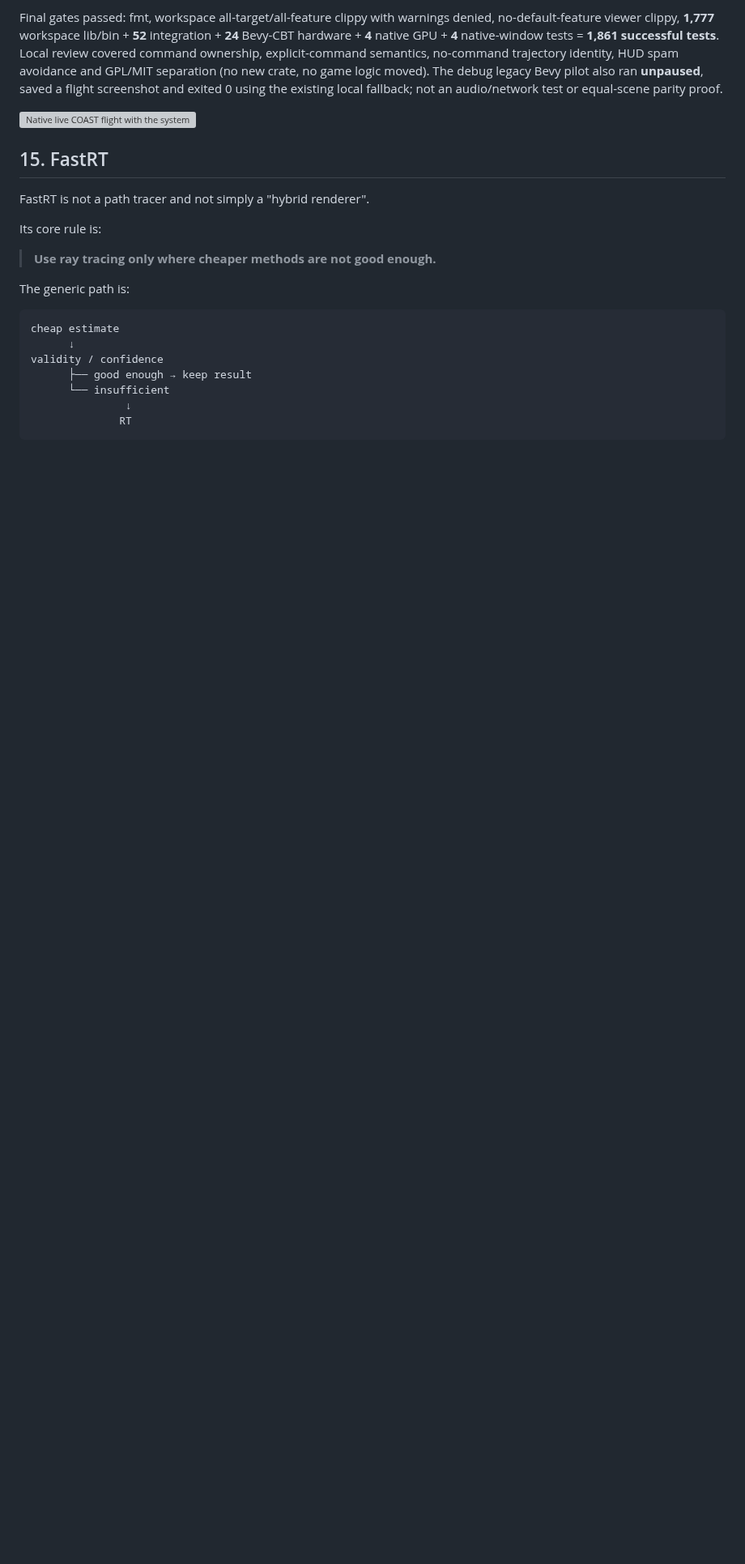
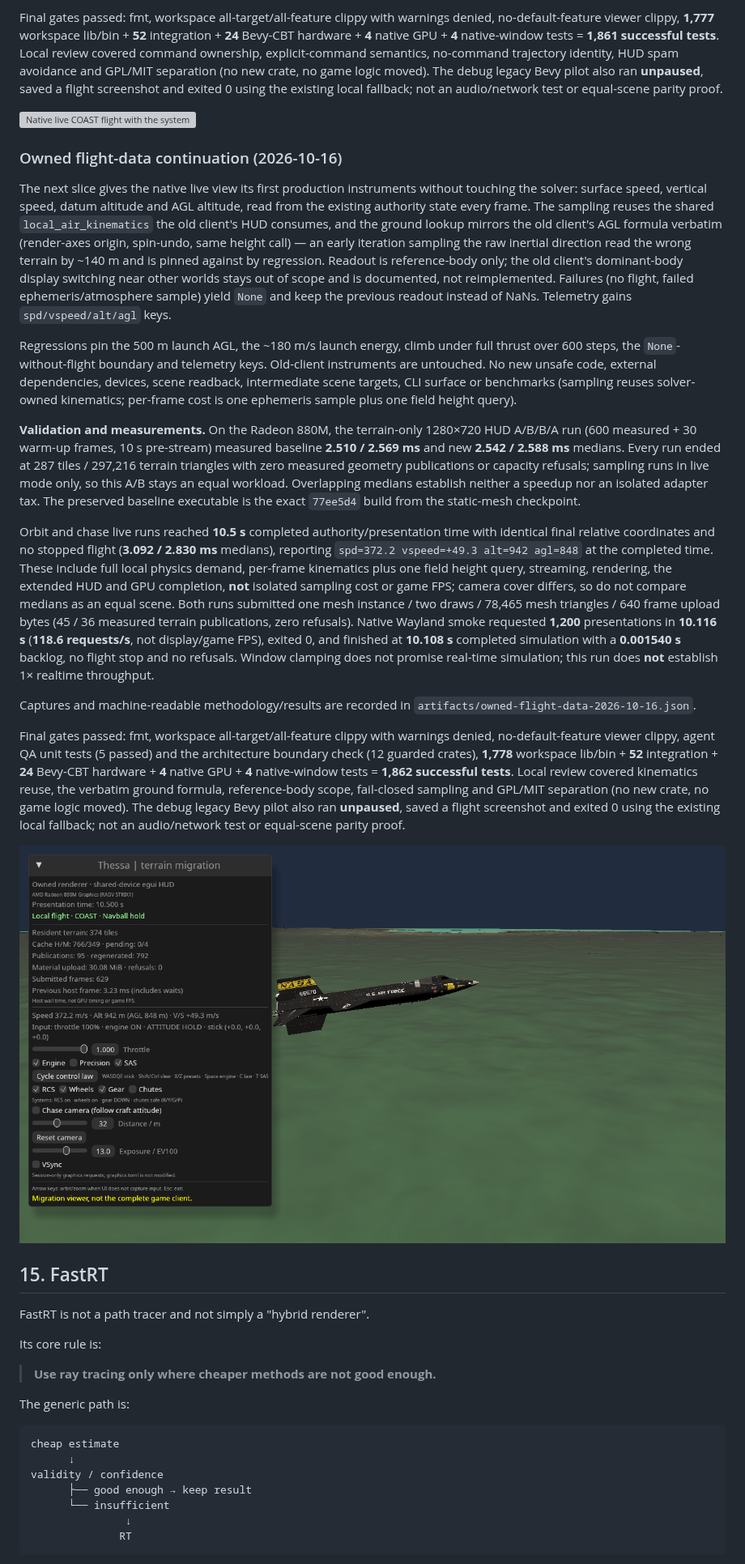
Before and after one commit to Mar2ianen/project-thessa, a Markdown page: docs/39_BEVY_EXIT_AND_ENGINE_MIGRATION.md, the part around the change. Shown at 81% size. Rendered like a GitHub page; pictures changed too: docs/artifacts/owned-data-flight-2026-10-16.png (added); blank space fills up the shorter version; grey boxes are pictures that could not be loaded.

```diff
--- a/docs/39_BEVY_EXIT_AND_ENGINE_MIGRATION.md
+++ b/docs/39_BEVY_EXIT_AND_ENGINE_MIGRATION.md
@@ -1838,6 +1838,68 @@ equal-scene parity proof.
 
 ![Native live COAST flight with the systems panel](artifacts/owned-parts-flight-2026-10-16.png)
 
+### Owned flight-data continuation (2026-10-16)
+
+The next slice gives the native live view its first production instruments
+without touching the solver: surface speed, vertical speed, datum altitude
+and AGL altitude, read from the existing authority state every frame. The
+sampling reuses the shared `local_air_kinematics` the old client's HUD
+consumes, and the ground lookup mirrors the old client's AGL formula
+verbatim (render-axes origin, spin-undo, same height call) — an early
+iteration sampling the raw inertial direction read the wrong terrain by
+~140 m and is pinned against by regression. Readout is reference-body only;
+the old client's dominant-body display switching near other worlds stays
+out of scope and is documented, not reimplemented. Failures (no flight,
+failed ephemeris/atmosphere sample) yield `None` and keep the previous
+readout instead of NaNs. Telemetry gains `spd/vspeed/alt/agl` keys.
+
+Regressions pin the 500 m launch AGL, the ~180 m/s launch energy, climb
+under full thrust over 600 steps, the `None`-without-flight boundary and
+telemetry keys. Old-client instruments are untouched. No new unsafe code,
+external dependencies, devices, scene readback, intermediate scene targets,
+CLI surface or benchmarks (sampling reuses solver-owned kinematics; per-frame
+cost is one ephemeris sample plus one field height query).
+
+**Validation and measurements.** On the Radeon 880M, the terrain-only 1280×720
+HUD A/B/B/A run (600 measured + 30 warm-up frames, 10 s pre-stream) measured
+baseline **2.510 / 2.569 ms** and new **2.542 / 2.588 ms** medians. Every run
+ended at 287 tiles / 297,216 terrain triangles with zero measured geometry
+publications or capacity refusals; sampling runs in live mode only, so this
+A/B stays an equal workload. Overlapping medians establish neither a speedup
+nor an isolated adapter tax. The preserved baseline executable is the exact
+`77ee5d4` build from the static-mesh checkpoint.
+
+Orbit and chase live runs reached **10.5 s** completed authority/presentation
+time with identical final relative coordinates and no stopped flight (**3.092 /
+2.830 ms** medians), reporting `spd=372.2 vspeed=+49.3 alt=942 agl=848` at the
+completed time. These include full local physics demand, per-frame kinematics
+plus one field height query, streaming, rendering, the extended HUD and GPU
+completion, **not** isolated sampling cost or game FPS; camera cover differs,
+so do not compare medians as an equal scene. Both runs submitted one mesh
+instance / two draws / 78,465 mesh triangles / 640 frame upload bytes (45 /
+36 measured terrain publications, zero refusals). Native Wayland smoke
+requested **1,200** presentations in **10.116 s** (**118.6 requests/s**, not
+display/game FPS), exited 0, and finished at **10.108 s** completed simulation
+with a **0.001540 s** backlog, no flight stop and no refusals. Window clamping
+does not promise real-time simulation; this run does **not** establish 1×
+realtime throughput.
+
+Captures and machine-readable methodology/results are recorded in
+`artifacts/owned-flight-data-2026-10-16.json`.
+
+Final gates passed: fmt, workspace all-target/all-feature clippy with warnings
+denied, no-default-feature viewer clippy, agent QA unit tests (5 passed) and
+the architecture boundary check (12 guarded crates), **1,778** workspace
+lib/bin + **52** integration + **24** Bevy-CBT hardware + **4** native GPU +
+**4** native-window tests = **1,862 successful tests**. Local review covered
+kinematics reuse, the verbatim ground formula, reference-body scope,
+fail-closed sampling and GPL/MIT separation (no new crate, no game logic
+moved). The debug legacy Bevy pilot also ran **unpaused**, saved a flight
+screenshot and exited 0 using the existing local fallback; not an
+audio/network test or equal-scene parity proof.
+
+![Native live COAST flight with speed/altitude readout](artifacts/owned-data-flight-2026-10-16.png)
+
 ## 15. FastRT
 
 FastRT is not a path tracer and not simply a "hybrid renderer".
```
Also changed, not shown: README.md (+5 -1 lines), docs/00_STATUS.md (+1 -1 lines), docs/artifacts/owned-data-new-1-2026-10-16.png (added), 4 other files.
